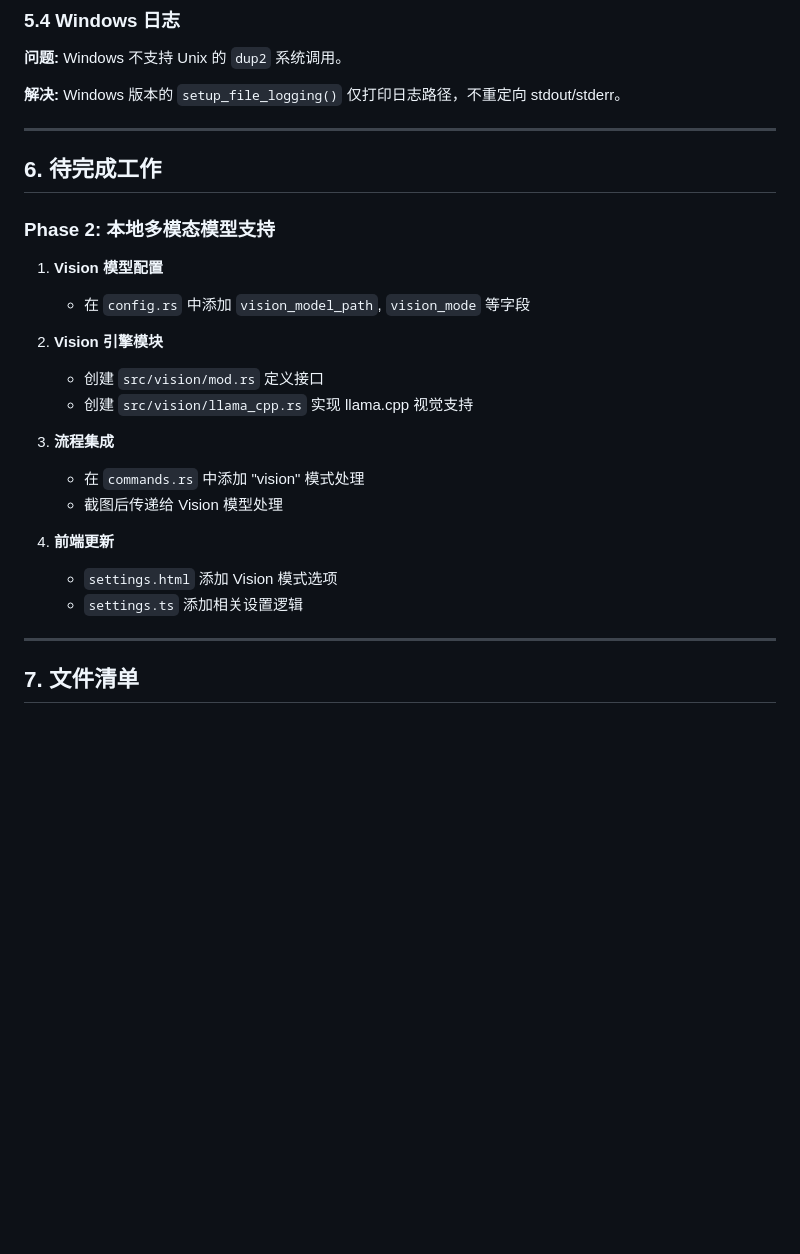
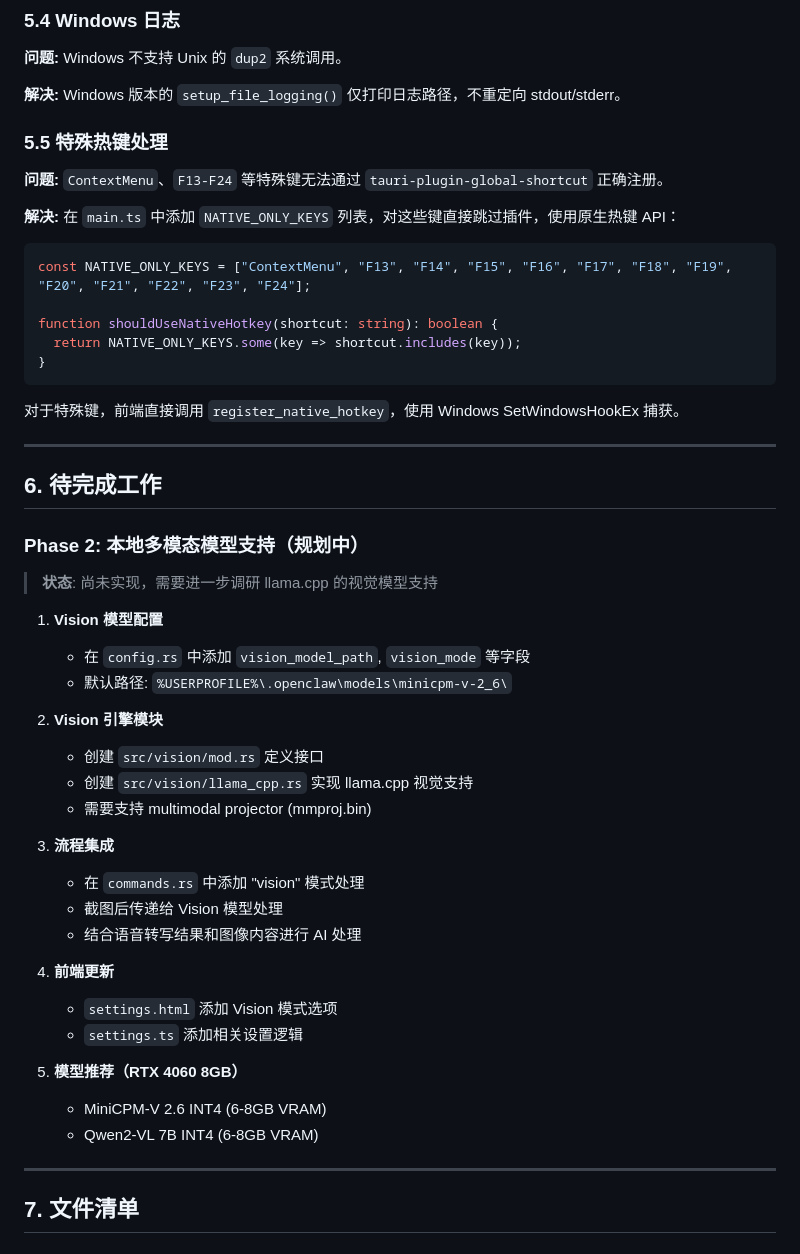
Before and after one commit to xiaozhenliu/mascribe, a Markdown page: docs/windows-implementation.md, the part around one of its changes. GitHub-like rendering; blank space fills up the shorter version.

````diff
--- a/docs/windows-implementation.md
+++ b/docs/windows-implementation.md
@@ -317,26 +317,51 @@ pub fn insert_text(text: &str) -> anyhow::Result<()> {
 
 **解决:** Windows 版本的 `setup_file_logging()` 仅打印日志路径，不重定向 stdout/stderr。
 
+### 5.5 特殊热键处理
+
+**问题:** `ContextMenu`、`F13-F24` 等特殊键无法通过 `tauri-plugin-global-shortcut` 正确注册。
+
+**解决:** 在 `main.ts` 中添加 `NATIVE_ONLY_KEYS` 列表，对这些键直接跳过插件，使用原生热键 API：
+
+```typescript
+const NATIVE_ONLY_KEYS = ["ContextMenu", "F13", "F14", "F15", "F16", "F17", "F18", "F19", "F20", "F21", "F22", "F23", "F24"];
+
+function shouldUseNativeHotkey(shortcut: string): boolean {
+  return NATIVE_ONLY_KEYS.some(key => shortcut.includes(key));
+}
+```
+
+对于特殊键，前端直接调用 `register_native_hotkey`，使用 Windows SetWindowsHookEx 捕获。
+
 ---
 
 ## 6. 待完成工作
 
-### Phase 2: 本地多模态模型支持
+### Phase 2: 本地多模态模型支持（规划中）
+
+> **状态**: 尚未实现，需要进一步调研 llama.cpp 的视觉模型支持
 
 1. **Vision 模型配置**
    - 在 `config.rs` 中添加 `vision_model_path`, `vision_mode` 等字段
+   - 默认路径: `%USERPROFILE%\.openclaw\models\minicpm-v-2_6\`
 
 2. **Vision 引擎模块**
    - 创建 `src/vision/mod.rs` 定义接口
    - 创建 `src/vision/llama_cpp.rs` 实现 llama.cpp 视觉支持
+   - 需要支持 multimodal projector (mmproj.bin)
 
 3. **流程集成**
    - 在 `commands.rs` 中添加 "vision" 模式处理
    - 截图后传递给 Vision 模型处理
+   - 结合语音转写结果和图像内容进行 AI 处理
 
 4. **前端更新**
    - `settings.html` 添加 Vision 模式选项
    - `settings.ts` 添加相关设置逻辑
+
+5. **模型推荐（RTX 4060 8GB）**
+   - MiniCPM-V 2.6 INT4 (6-8GB VRAM)
+   - Qwen2-VL 7B INT4 (6-8GB VRAM)
 
 ---
 
````
Also changed, not shown: other parts of docs/windows-implementation.md (+15 -4 lines), docs/windows-build-guide.md (+24 -0 lines).
